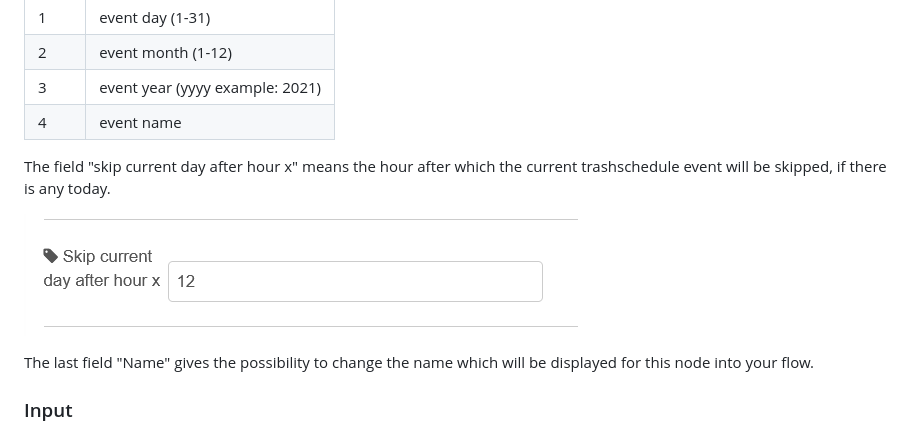
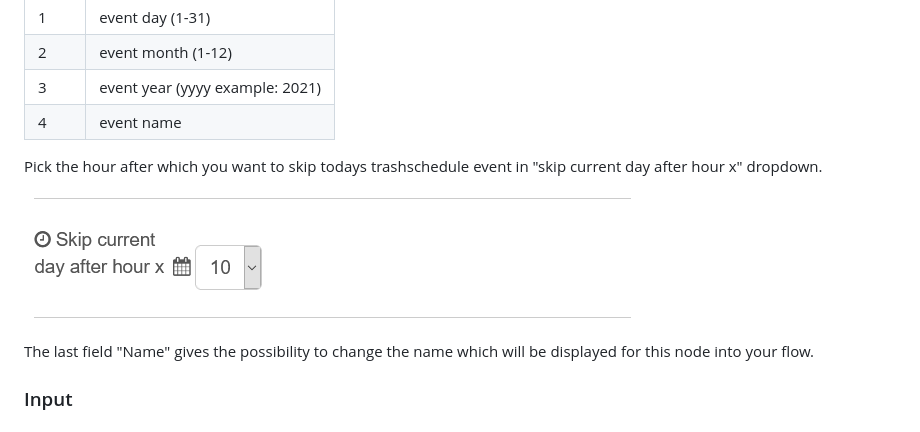
Before and after one commit to MariusLang/node-red-contrib-trashschedule, a Markdown page: README.md, the part around the change. GitHub-like rendering; pictures changed too: img/skip_example.PNG.

```diff
--- a/README.md
+++ b/README.md
@@ -29,7 +29,7 @@ Add your trashschedule events into the list.
 |3   |event year (yyyy example: 2021)|
 |4   |event name                     |
 
-The field "skip current day after hour x" means the hour after which the current trashschedule event will be skipped, if there is any today.
+Pick the hour after which you want to skip todays trashschedule event in "skip current day after hour x" dropdown.
 
 ![skip_example](img/skip_example.PNG)
 
```
Also changed, not shown: 1 other file.
